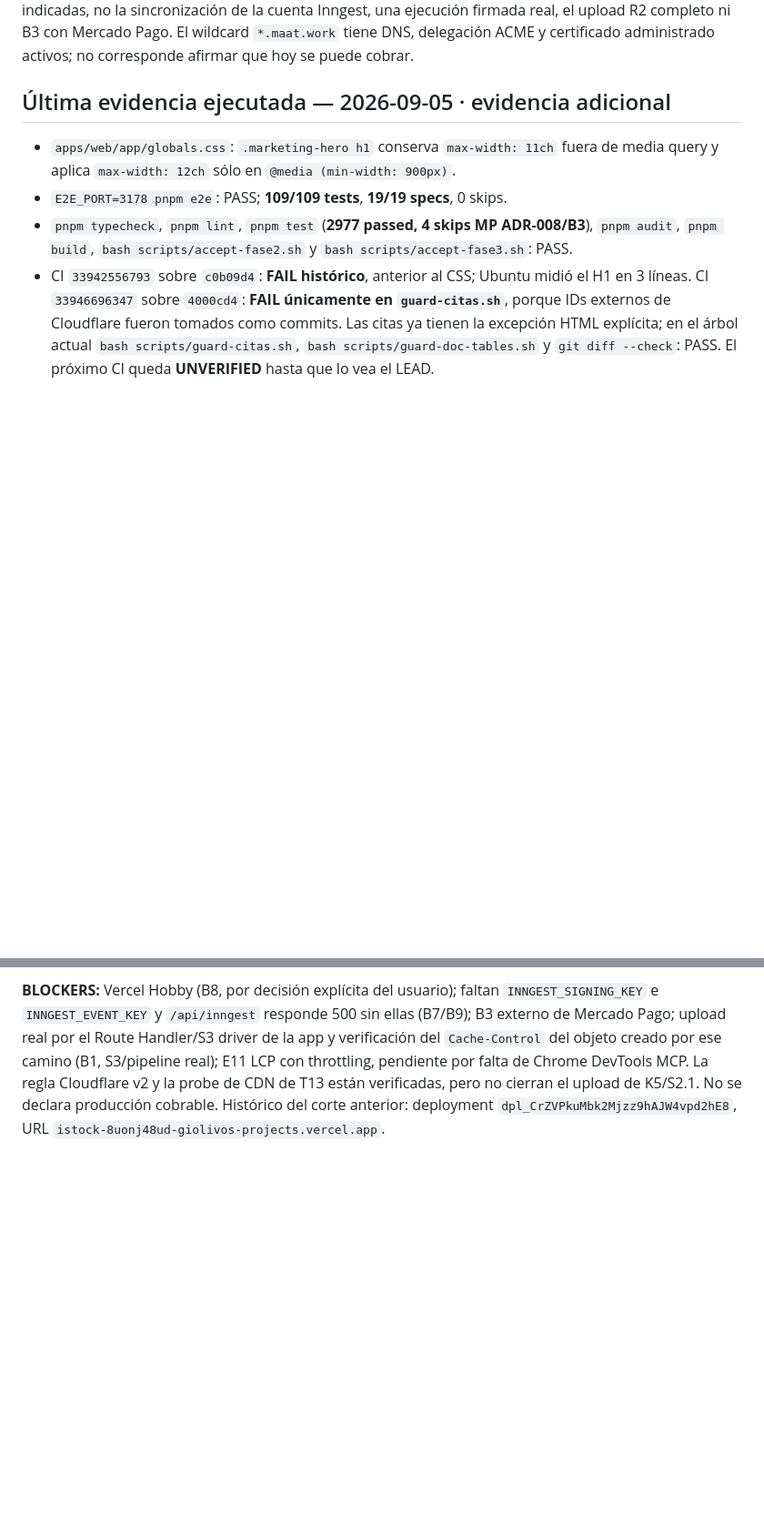
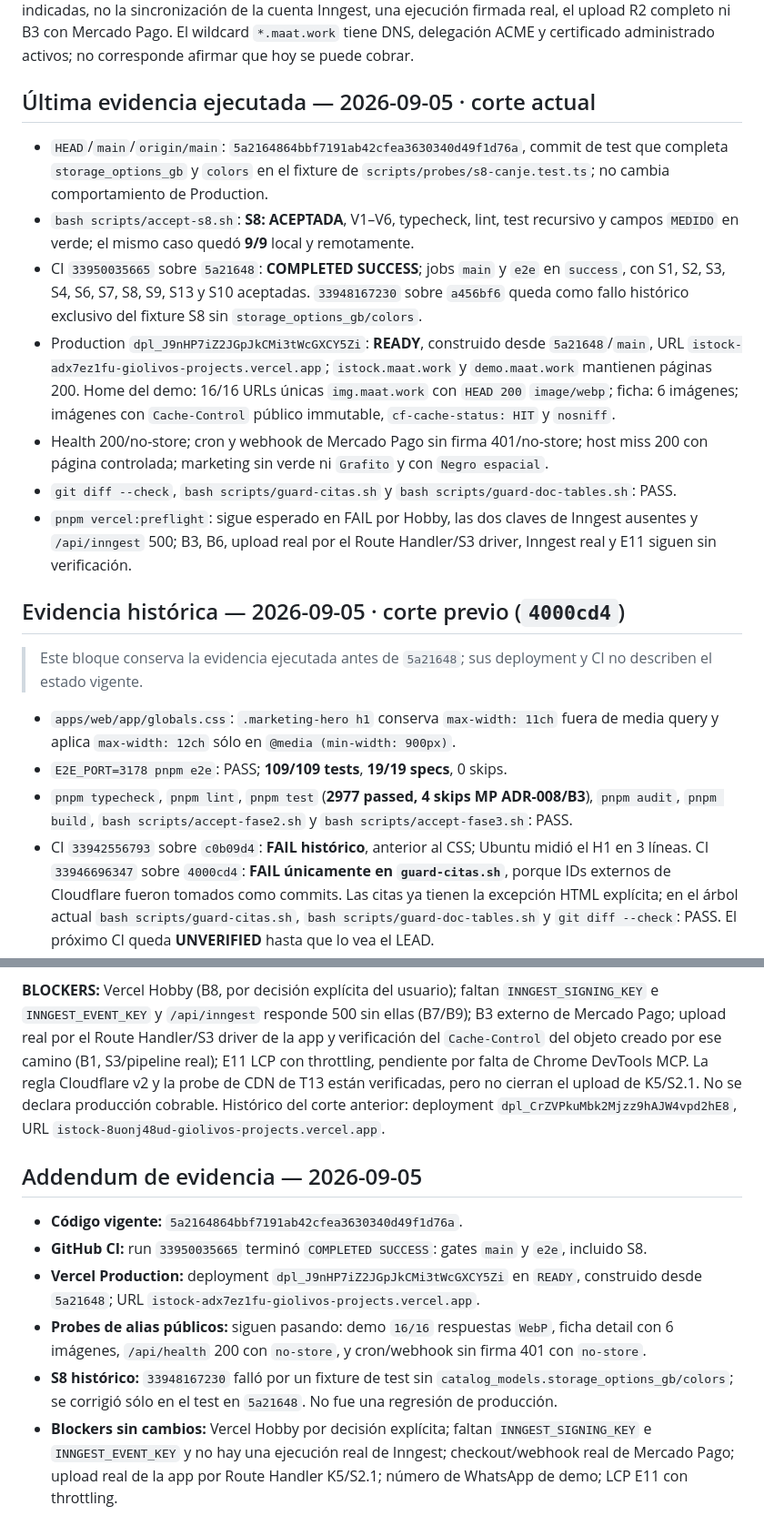
Before and after one commit to Gigisanta/iStock-software, a Markdown page: docs/production-readiness-audit.md, 2 parts joined by grey strips. Shown at 91% size. GitHub-like rendering; blank space fills up the shorter version.

```diff
--- a/docs/production-readiness-audit.md
+++ b/docs/production-readiness-audit.md
@@ -92,7 +131,32 @@ sincronización de la cuenta Inngest, una ejecución firmada real, el upload R2
 Mercado Pago. El wildcard `*.maat.work` tiene DNS, delegación ACME y certificado administrado
 activos; no corresponde afirmar que hoy se puede cobrar.
 
-## Última evidencia ejecutada — 2026-09-05 · evidencia adicional
+## Última evidencia ejecutada — 2026-09-05 · corte actual
+
+- `HEAD`/`main`/`origin/main`: `5a2164864bbf7191ab42cfea3630340d49f1d76a`, commit de test que
+  completa `storage_options_gb` y `colors` en el fixture de `scripts/probes/s8-canje.test.ts`; no
+  cambia comportamiento de Production.
+- `bash scripts/accept-s8.sh`: **S8: ACEPTADA**, V1–V6, typecheck, lint, test recursivo y campos
+  `MEDIDO` en verde; el mismo caso quedó **9/9** local y remotamente.
+- CI `33950035665` sobre `5a21648`: **COMPLETED SUCCESS**; jobs `main` y `e2e` en `success`, con
+  S1, S2, S3, S4, S6, S7, S8, S9, S13 y S10 aceptadas. `33948167230` sobre `a456bf6` queda como
+  fallo histórico exclusivo del fixture S8 sin `storage_options_gb/colors`.
+- Production `dpl_J9nHP7iZ2JGpJkCMi3tWcGXCY5Zi`: **READY**, construido desde `5a21648`/`main`,
+  URL `istock-adx7ez1fu-giolivos-projects.vercel.app`; `istock.maat.work` y `demo.maat.work`
+  mantienen páginas 200. Home del demo: 16/16 URLs únicas `img.maat.work` con `HEAD 200`
+  `image/webp`; ficha: 6 imágenes; imágenes con `Cache-Control` público immutable,
+  `cf-cache-status: HIT` y `nosniff`.
+- Health 200/no-store; cron y webhook de Mercado Pago sin firma 401/no-store; host miss 200 con
+  página controlada; marketing sin verde ni `Grafito` y con `Negro espacial`.
+- `git diff --check`, `bash scripts/guard-citas.sh` y `bash scripts/guard-doc-tables.sh`: PASS.
+- `pnpm vercel:preflight`: sigue esperado en FAIL por Hobby, las dos claves de Inngest ausentes y
+  `/api/inngest` 500; B3, B6, upload real por el Route Handler/S3 driver, Inngest real y E11 siguen
+  sin verificación.
+
+## Evidencia histórica — 2026-09-05 · corte previo (`4000cd4`)
+
+> Este bloque conserva la evidencia ejecutada antes de `5a21648`; sus deployment y CI no describen
+> el estado vigente.
 
 - `apps/web/app/globals.css`: `.marketing-hero h1` conserva `max-width: 11ch` fuera de media query y
   aplica `max-width: 12ch` sólo en `@media (min-width: 900px)`.
@@ -486,3 +550,12 @@ externo de Mercado Pago; upload real por el Route Handler/S3 driver de la app y
 pendiente por falta de Chrome DevTools MCP. La regla Cloudflare v2 y la probe de CDN de T13 están
 verificadas, pero no cierran el upload de K5/S2.1. No se declara producción cobrable.
 Histórico del corte anterior: deployment `dpl_CrZVPkuMbk2Mjzz9hAJW4vpd2hE8`, URL `istock-8uonj48ud-giolivos-projects.vercel.app`.
+
+## Addendum de evidencia — 2026-09-05
+
+- **Código vigente:** `5a2164864bbf7191ab42cfea3630340d49f1d76a`.
+- **GitHub CI:** run `33950035665` terminó `COMPLETED SUCCESS`: gates `main` y `e2e`, incluido S8.
+- **Vercel Production:** deployment `dpl_J9nHP7iZ2JGpJkCMi3tWcGXCY5Zi` en `READY`, construido desde `5a21648`; URL `istock-adx7ez1fu-giolivos-projects.vercel.app`.
+- **Probes de alias públicos:** siguen pasando: demo `16/16` respuestas `WebP`, ficha detail con 6 imágenes, `/api/health` 200 con `no-store`, y cron/webhook sin firma 401 con `no-store`.
+- **S8 histórico:** `33948167230` falló por un fixture de test sin `catalog_models.storage_options_gb/colors`; se corrigió sólo en el test en `5a21648`. No fue una regresión de producción.
+- **Blockers sin cambios:** Vercel Hobby por decisión explícita; faltan `INNGEST_SIGNING_KEY` e `INNGEST_EVENT_KEY` y no hay una ejecución real de Inngest; checkout/webhook real de Mercado Pago; upload real de la app por Route Handler K5/S2.1; número de WhatsApp de demo; LCP E11 con throttling.
```
Also changed, not shown: other parts of docs/production-readiness-audit.md (+41 -2 lines).
